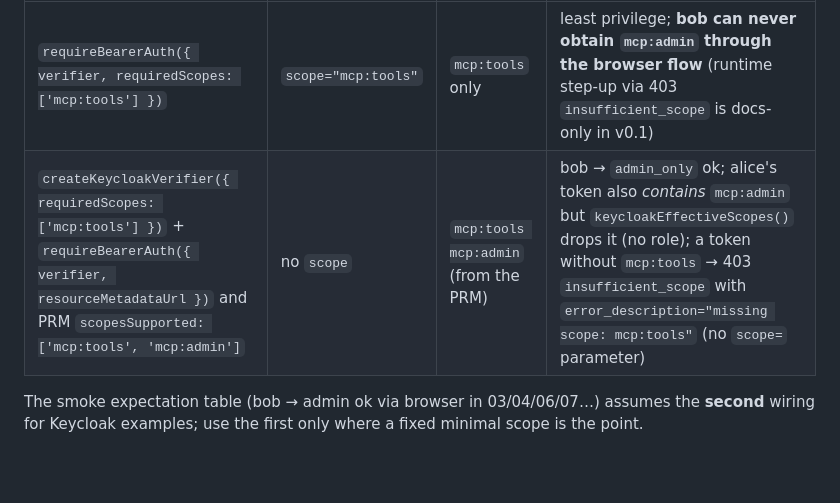
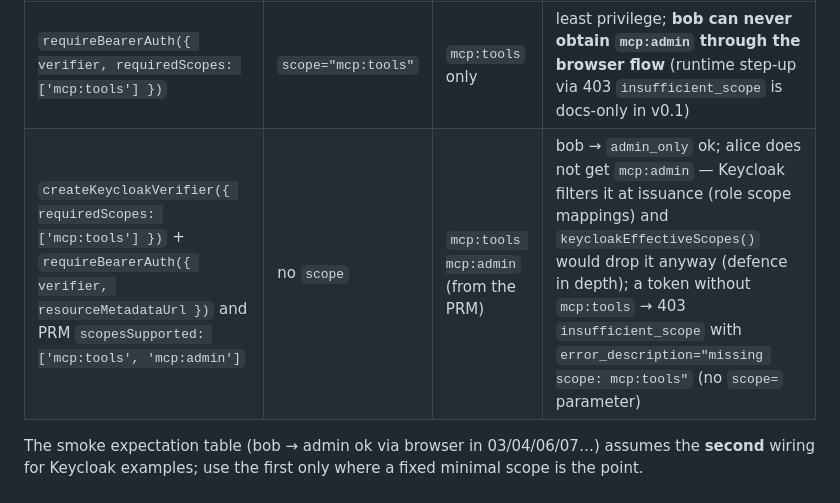
Before and after one commit to c0de-ch/mcp-auth-demo, a Markdown page: src/shared/README.md, the part around the change. GitHub-like rendering; blank space fills up the shorter version.

```diff
--- a/src/shared/README.md
+++ b/src/shared/README.md
@@ -126,7 +126,7 @@ and the 403 challenge as `scope="…"`. Consequences, verified against Keycloak
 | Wiring | 401 header | Client requests | Effect |
 |---|---|---|---|
 | `requireBearerAuth({ verifier, requiredScopes: ['mcp:tools'] })` | `scope="mcp:tools"` | `mcp:tools` only | least privilege; **bob can never obtain `mcp:admin` through the browser flow** (runtime step-up via 403 `insufficient_scope` is docs-only in v0.1) |
-| `createKeycloakVerifier({ requiredScopes: ['mcp:tools'] })` + `requireBearerAuth({ verifier, resourceMetadataUrl })` and PRM `scopesSupported: ['mcp:tools', 'mcp:admin']` | no `scope` | `mcp:tools mcp:admin` (from the PRM) | bob → `admin_only` ok; alice's token also *contains* `mcp:admin` but `keycloakEffectiveScopes()` drops it (no role); a token without `mcp:tools` → 403 `insufficient_scope` with `error_description="missing scope: mcp:tools"` (no `scope=` parameter) |
+| `createKeycloakVerifier({ requiredScopes: ['mcp:tools'] })` + `requireBearerAuth({ verifier, resourceMetadataUrl })` and PRM `scopesSupported: ['mcp:tools', 'mcp:admin']` | no `scope` | `mcp:tools mcp:admin` (from the PRM) | bob → `admin_only` ok; alice does not get `mcp:admin` — Keycloak filters it at issuance (role scope mappings) and `keycloakEffectiveScopes()` would drop it anyway (defence in depth); a token without `mcp:tools` → 403 `insufficient_scope` with `error_description="missing scope: mcp:tools"` (no `scope=` parameter) |
 
 The smoke expectation table (bob → admin ok via browser in 03/04/06/07…) assumes the **second**
 wiring for Keycloak examples; use the first only where a fixed minimal scope is the point.
```
Also changed, not shown: docs/design.md (+7 -2 lines).
